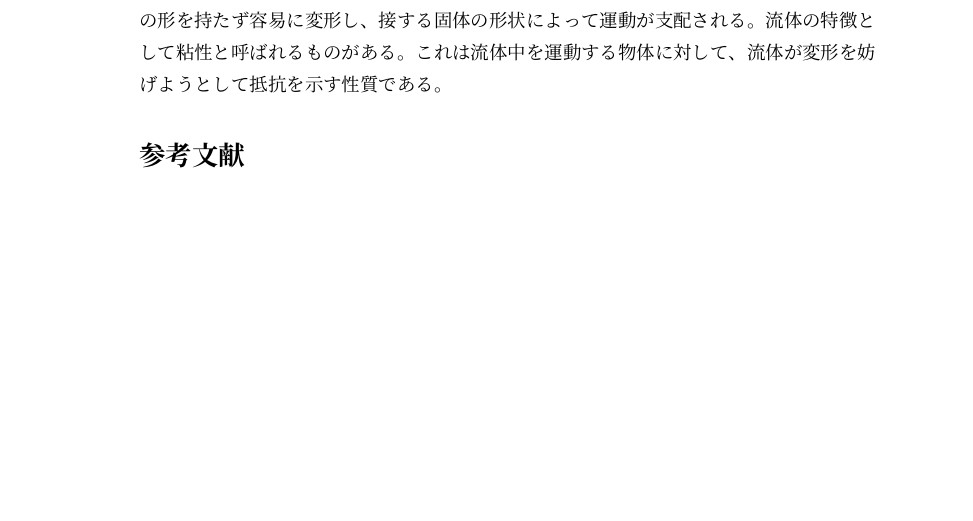
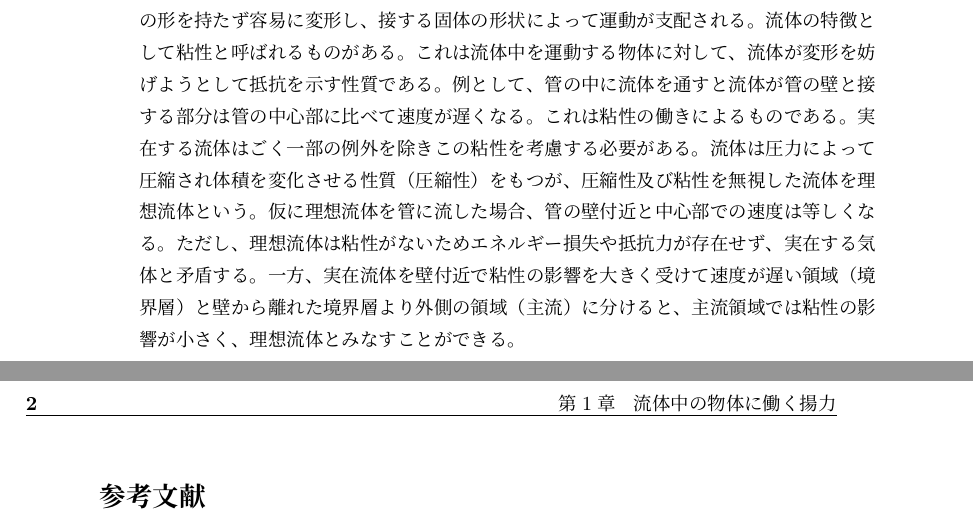
Before and after one commit to vuccaken/kaishi2019, a LaTeX book (tex/namba.tex): part of the page before the commit and two parts of pages 1 and 2 of 2 after it, the two joined at a grey line, cut so that both start at the same text, the shorter picture padded with empty space. Compiled offline with pLaTeX and dvipdfmx; a missing font is replaced by an installed copy or a similar font; a LaTeX package or settings file that is missing is left out.

Commit message:
Update namba.tex

```diff
--- a/tex/namba.tex
+++ b/tex/namba.tex
@@ -32,7 +32,7 @@
 流体は我々の身の周りに存在していながら、我々の目にはみえない不思議な運動をする。ここではこの不思議な運動は一体どのような法則に従っているのかを解説したいと思う。
 %
 \section{そもそも流体とは？}
-流体は、簡単に言えば自由に変形できる物質である。液体と気体がそれにあたり、特定の形を持たず容易に変形し、接する固体の形状によって運動が支配される。流体の特徴として粘性と呼ばれるものがある。これは流体中を運動する物体に対して、流体が変形を妨げようとして抵抗を示す性質である。
+流体は、簡単に言えば自由に変形できる物質である。液体と気体がそれにあたり、特定の形を持たず容易に変形し、接する固体の形状によって運動が支配される。流体の特徴として粘性と呼ばれるものがある。これは流体中を運動する物体に対して、流体が変形を妨げようとして抵抗を示す性質である。例として、管の中に流体を通すと流体が管の壁と接する部分は管の中心部に比べて速度が遅くなる。これは粘性の働きによるものである。実在する流体はごく一部の例外を除きこの粘性を考慮する必要がある。流体は圧力によって圧縮され体積を変化させる性質（圧縮性）をもつが、圧縮性及び粘性を無視した流体を理想流体という。仮に理想流体を管に流した場合、管の壁付近と中心部での速度は等しくなる。ただし、理想流体は粘性がないためエネルギー損失や抵抗力が存在せず、実在する気体と矛盾する。一方、実在流体を壁付近で粘性の影響を大きく受けて速度が遅い領域（境界層）と壁から離れた境界層より外側の領域（主流）に分けると、主流領域では粘性の影響が小さく、理想流体とみなすことができる。
 
 %% 参考文献
 \begin{sanko}
```
